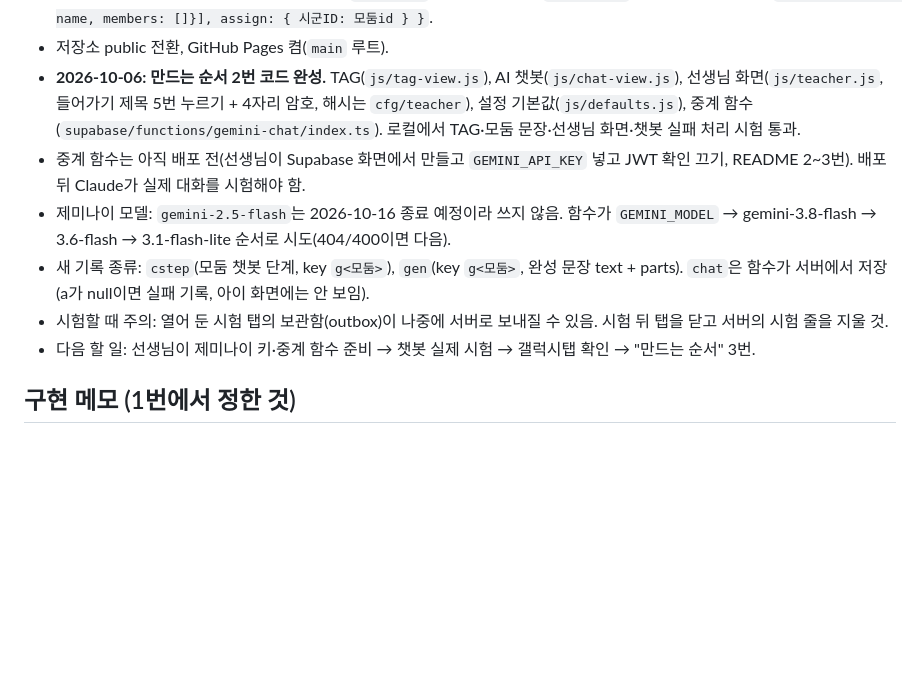
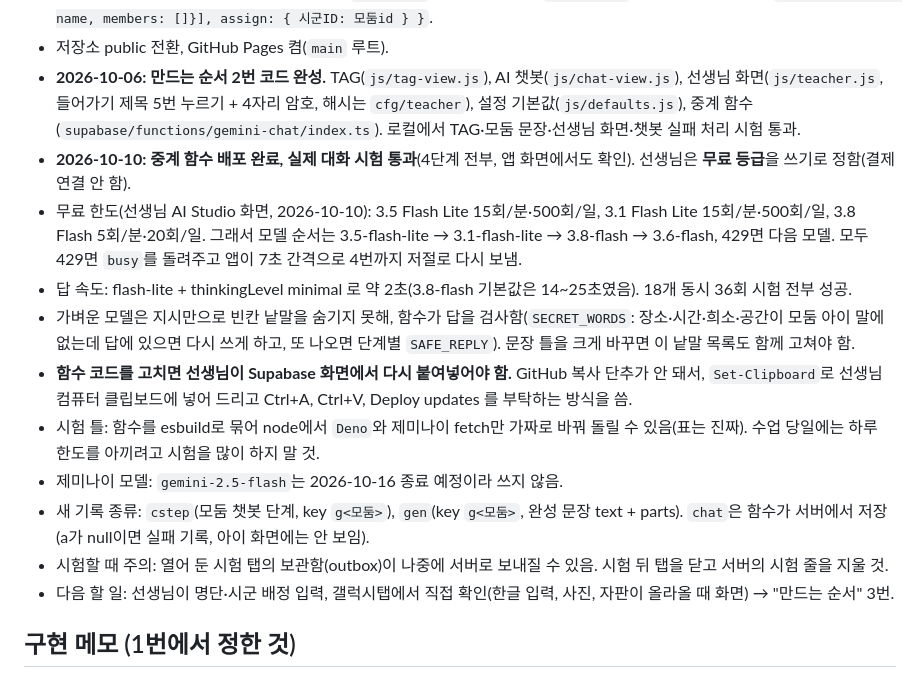
Before and after one commit to jcteacher7/gyeongbuk-resource-map, a Markdown page: CLAUDE.md, the part around the change. GitHub-like rendering; blank space fills up the shorter version.

Commit message:
문서: 챗봇 배포와 시험 결과, 무료 한도 반영
Co-Authored-By: Claude Opus 5.5 <noreply@anthropic.com>

```diff
--- a/CLAUDE.md
+++ b/CLAUDE.md
@@ -10,11 +10,16 @@
 - 명단은 선생님 화면이 없어 시험용 가짜 이름(`js/app.js`의 DEMO)을 씀. `cfg/roster` 줄이 생기면 그걸 씀: `{ groups: [{id, name, members: []}], assign: { 시군ID: 모둠id } }`.
 - 저장소 public 전환, GitHub Pages 켬(`main` 루트).
 - **2026-10-06: 만드는 순서 2번 코드 완성.** TAG(`js/tag-view.js`), AI 챗봇(`js/chat-view.js`), 선생님 화면(`js/teacher.js`, 들어가기 제목 5번 누르기 + 4자리 암호, 해시는 `cfg/teacher`), 설정 기본값(`js/defaults.js`), 중계 함수(`supabase/functions/gemini-chat/index.ts`). 로컬에서 TAG·모둠 문장·선생님 화면·챗봇 실패 처리 시험 통과.
-- 중계 함수는 아직 배포 전(선생님이 Supabase 화면에서 만들고 `GEMINI_API_KEY` 넣고 JWT 확인 끄기, README 2~3번). 배포 뒤 Claude가 실제 대화를 시험해야 함.
-- 제미나이 모델: `gemini-2.5-flash`는 2026-10-16 종료 예정이라 쓰지 않음. 함수가 `GEMINI_MODEL` → gemini-3.8-flash → 3.6-flash → 3.1-flash-lite 순서로 시도(404/400이면 다음).
+- **2026-10-10: 중계 함수 배포 완료, 실제 대화 시험 통과**(4단계 전부, 앱 화면에서도 확인). 선생님은 **무료 등급**을 쓰기로 정함(결제 연결 안 함).
+- 무료 한도(선생님 AI Studio 화면, 2026-10-10): 3.5 Flash Lite 15회/분·500회/일, 3.1 Flash Lite 15회/분·500회/일, 3.8 Flash 5회/분·20회/일. 그래서 모델 순서는 3.5-flash-lite → 3.1-flash-lite → 3.8-flash → 3.6-flash, 429면 다음 모델. 모두 429면 `busy`를 돌려주고 앱이 7초 간격으로 4번까지 저절로 다시 보냄.
+- 답 속도: flash-lite + thinkingLevel minimal 로 약 2초(3.8-flash 기본값은 14~25초였음). 18개 동시 36회 시험 전부 성공.
+- 가벼운 모델은 지시만으로 빈칸 낱말을 숨기지 못해, 함수가 답을 검사함(`SECRET_WORDS`: 장소·시간·희소·공간이 모둠 아이 말에 없는데 답에 있으면 다시 쓰게 하고, 또 나오면 단계별 `SAFE_REPLY`). 문장 틀을 크게 바꾸면 이 낱말 목록도 함께 고쳐야 함.
+- **함수 코드를 고치면 선생님이 Supabase 화면에서 다시 붙여넣어야 함.** GitHub 복사 단추가 안 돼서, `Set-Clipboard`로 선생님 컴퓨터 클립보드에 넣어 드리고 Ctrl+A, Ctrl+V, Deploy updates 를 부탁하는 방식을 씀.
+- 시험 틀: 함수를 esbuild로 묶어 node에서 `Deno`와 제미나이 fetch만 가짜로 바꿔 돌릴 수 있음(표는 진짜). 수업 당일에는 하루 한도를 아끼려고 시험을 많이 하지 말 것.
+- 제미나이 모델: `gemini-2.5-flash`는 2026-10-16 종료 예정이라 쓰지 않음.
 - 새 기록 종류: `cstep`(모둠 챗봇 단계, key `g<모둠>`), `gen`(key `g<모둠>`, 완성 문장 text + parts). `chat`은 함수가 서버에서 저장(a가 null이면 실패 기록, 아이 화면에는 안 보임).
 - 시험할 때 주의: 열어 둔 시험 탭의 보관함(outbox)이 나중에 서버로 보내질 수 있음. 시험 뒤 탭을 닫고 서버의 시험 줄을 지울 것.
-- 다음 할 일: 선생님이 제미나이 키·중계 함수 준비 → 챗봇 실제 시험 → 갤럭시탭 확인 → "만드는 순서" 3번.
+- 다음 할 일: 선생님이 명단·시군 배정 입력, 갤럭시탭에서 직접 확인(한글 입력, 사진, 자판이 올라올 때 화면) → "만드는 순서" 3번.
 
 ## 구현 메모 (1번에서 정한 것)
 
```
Also changed, not shown: README.md (+8 -3 lines).
